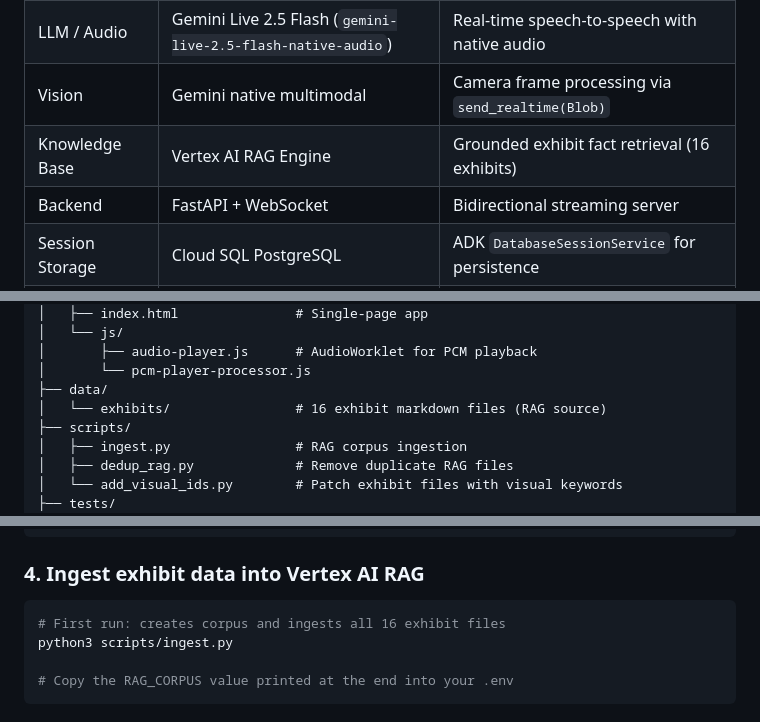
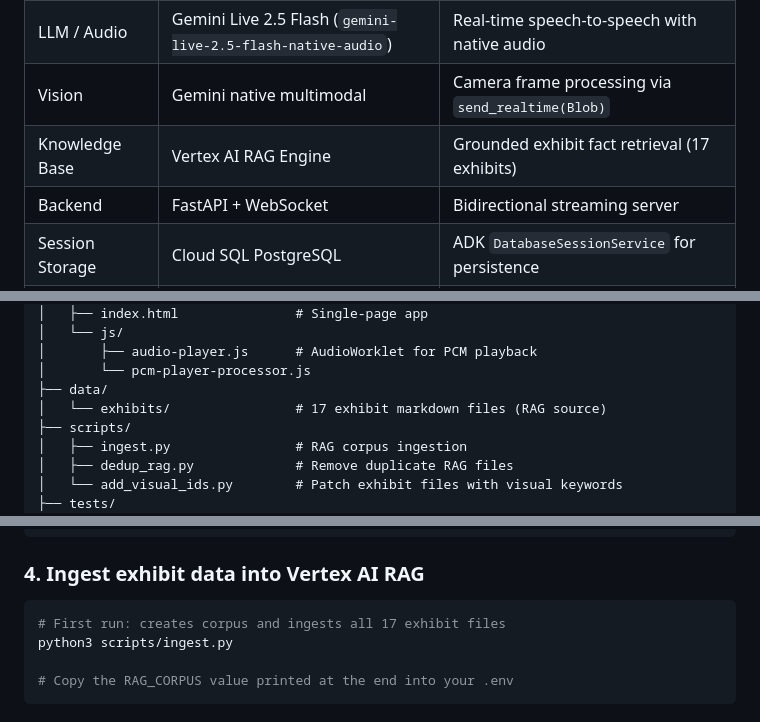
Before and after one commit to casspapa/MyPocketGuide, a Markdown page: README.md, 3 parts joined by grey strips. Rendered like a GitHub page.

````diff
--- a/README.md
+++ b/README.md
@@ -158,7 +168,7 @@ sequenceDiagram
 | AI Agents | Google ADK (Agent Development Kit) | Multi-agent orchestration with handoff |
 | LLM / Audio | Gemini Live 2.5 Flash (`gemini-live-2.5-flash-native-audio`) | Real-time speech-to-speech with native audio |
 | Vision | Gemini native multimodal | Camera frame processing via `send_realtime(Blob)` |
-| Knowledge Base | Vertex AI RAG Engine | Grounded exhibit fact retrieval (16 exhibits) |
+| Knowledge Base | Vertex AI RAG Engine | Grounded exhibit fact retrieval (17 exhibits) |
 | Backend | FastAPI + WebSocket | Bidirectional streaming server |
 | Session Storage | Cloud SQL PostgreSQL | ADK `DatabaseSessionService` for persistence |
 | Deployment | Google Cloud Run (`us-central1`) | Serverless container hosting |
@@ -214,7 +224,7 @@ my-pocket-guide/
 │       ├── audio-player.js      # AudioWorklet for PCM playback
 │       └── pcm-player-processor.js
 ├── data/
-│   └── exhibits/                # 16 exhibit markdown files (RAG source)
+│   └── exhibits/                # 17 exhibit markdown files (RAG source)
 ├── scripts/
 │   ├── ingest.py                # RAG corpus ingestion
 │   ├── dedup_rag.py             # Remove duplicate RAG files
@@ -274,7 +284,7 @@ gcloud sql users create museum_user --instance=museum-db --password=YOUR_PASSWOR
 ### 4. Ingest exhibit data into Vertex AI RAG
 
 ```bash
-# First run: creates corpus and ingests all 16 exhibit files
+# First run: creates corpus and ingests all 17 exhibit files
 python3 scripts/ingest.py
 
 # Copy the RAG_CORPUS value printed at the end into your .env
````
Also changed, not shown: other parts of README.md (+15 -5 lines).
